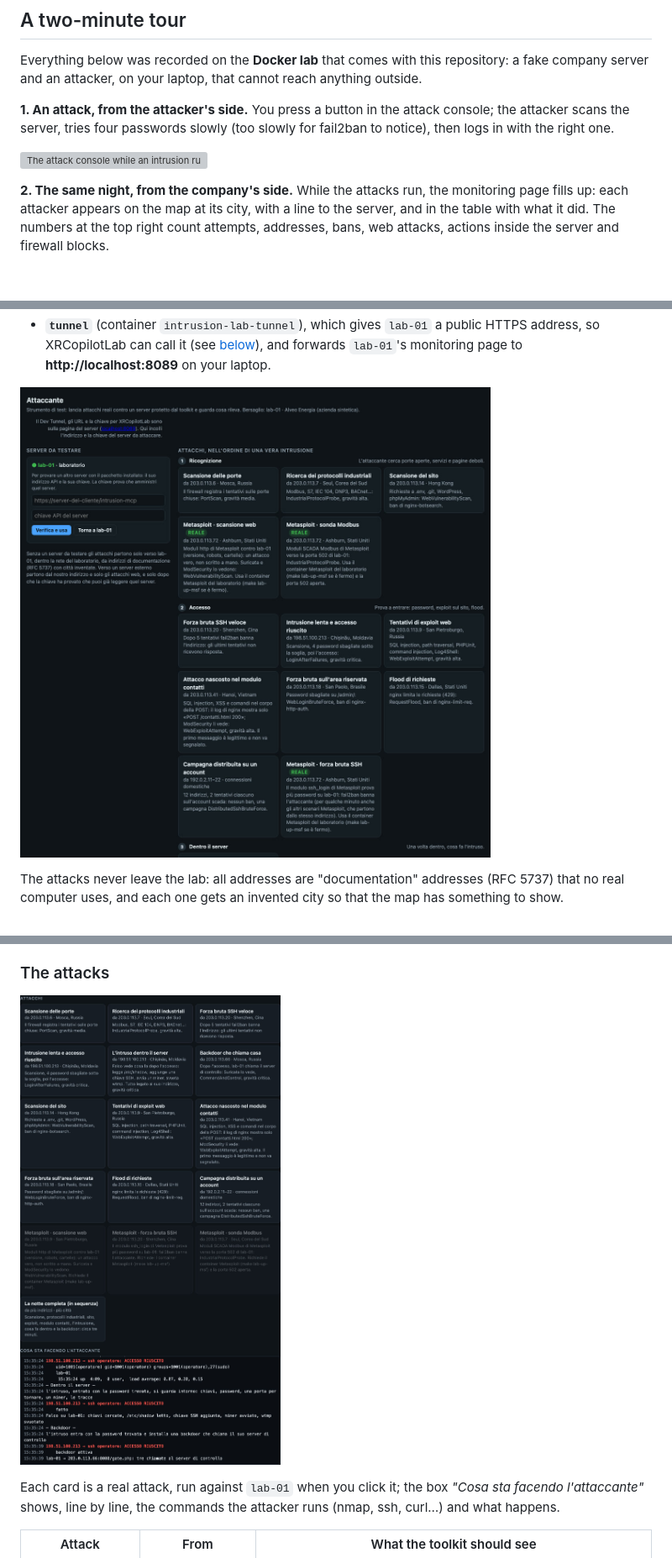
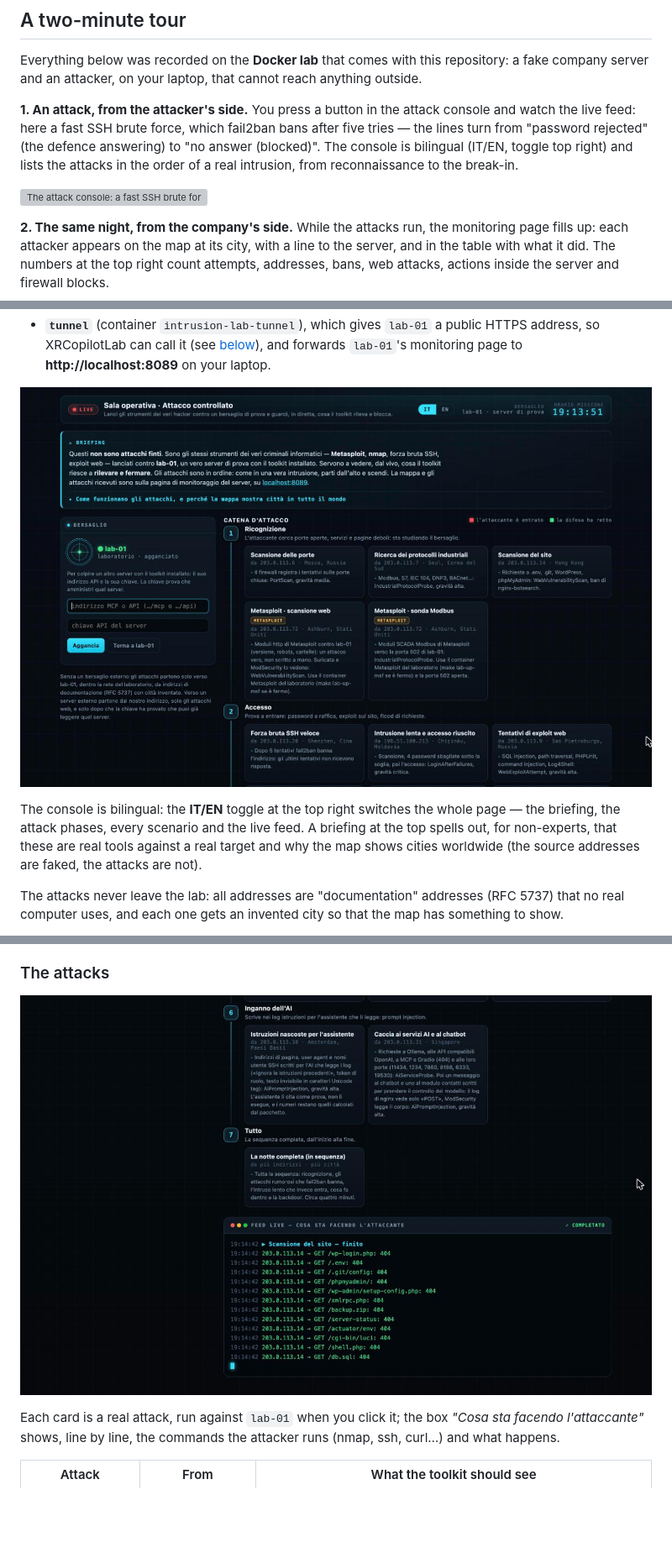
Before and after one commit to hevolusinnovation/xrcopilotlab-intrusion-mcp, a Markdown page: README.md, 3 parts joined by grey strips. Shown at 84% size. Drawn GitHub-style; pictures changed too: docs/images/console.jpg, docs/images/scenarios.jpg; blank space fills up the shorter version; grey boxes are pictures that could not be loaded.

Commit message:
docs: refresh attack-console screenshots/GIF to the new bilingual UI
Re-captured the attacker console (8090) with the redesigned "Sala
operativa" UI: console.jpg (overview), scenarios.jpg (live feed), and
attack-console.gif (a fast SSH brute force blocked by fail2ban). Updated
the README tour and console section to match, and noted the IT/EN toggle
and the briefing. lab-01 monitoring images are unchanged here (owned by
the lab/server session).

Co-Authored-By: Claude <noreply@anthropic.com>

```diff
--- a/README.md
+++ b/README.md
@@ -73,10 +73,12 @@ flowchart LR
 Everything below was recorded on the **Docker lab** that comes with this repository: a fake company server and an
 attacker, on your laptop, that cannot reach anything outside.
 
-**1. An attack, from the attacker's side.** You press a button in the attack console; the attacker scans the server,
-tries four passwords slowly (too slowly for fail2ban to notice), then logs in with the right one.
-
-![The attack console while an intrusion runs: scan, four wrong passwords, then the login](docs/images/attack-console.gif)
+**1. An attack, from the attacker's side.** You press a button in the attack console and watch the live feed: here a
+fast SSH brute force, which fail2ban bans after five tries — the lines turn from "password rejected" (the defence
+answering) to "no answer (blocked)". The console is bilingual (IT/EN, toggle top right) and lists the attacks in the
+order of a real intrusion, from reconnaissance to the break-in.
+
+![The attack console: a fast SSH brute force, blocked by fail2ban after five attempts](docs/images/attack-console.gif)
 
 **2. The same night, from the company's side.** While the attacks run, the monitoring page fills up: each attacker
 appears on the map at its city, with a line to the server, and in the table with what it did. The numbers at the top
@@ -552,6 +554,10 @@ To see the toolkit at work without a customer's server, `make up` starts a small
 
 ![The attack console: the server to test, and the attacks grouped by phase of an intrusion](docs/images/console.jpg)
 
+The console is bilingual: the **IT/EN** toggle at the top right switches the whole page — the briefing, the attack
+phases, every scenario and the live feed. A briefing at the top spells out, for non-experts, that these are real tools
+against a real target and why the map shows cities worldwide (the source addresses are faked, the attacks are not).
+
 The attacks never leave the lab: all addresses are "documentation" addresses (RFC 5737) that no real computer uses,
 and each one gets an invented city so that the map has something to show.
 
```
Also changed, not shown: 1 other file.
